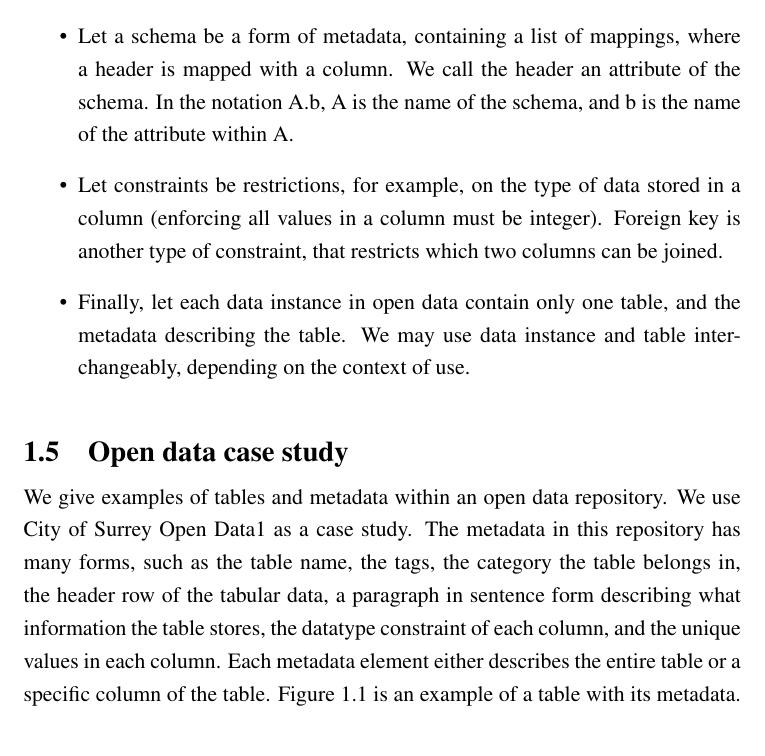
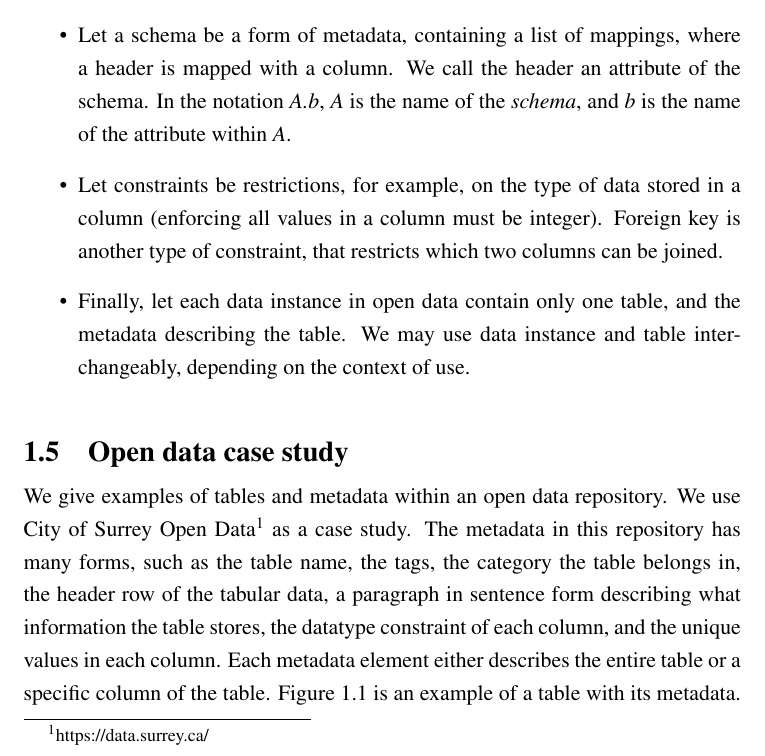
Before and after one commit to bobyew/thesis, a LaTeX thesis (ubc-thesis-haoran/diss.tex, which reads ubc-thesis-haoran/intro.tex): part of page 22 of 128, cut so that both start at the same text. Compiled offline with pdfLaTeX.

Commit message:
footnote

```diff
--- a/ubc-thesis-haoran/intro.tex
+++ b/ubc-thesis-haoran/intro.tex
@@ -58,7 +58,7 @@ We study how to improve metadata with the anomalies discussed in \autoref{sec:Th
 \item Let a table be a two-dimensional matrix of values, where each column has a \textbf{\gls{header}}. Let the header be the name of a column.
 \item Let metadata tags be a list of text items, where each text item may be a word or a phrase, but the text item may not be a sentence, XML, or data mapping.
 \item We also make a distinction between tags and \textbf{\glspl{topic}}, where a tag is a text item without any semantics, but a topic contains semantics such as a dictionary definition. A category is a tag, but there is fewer (likely only one) such tags per table.
-\item Let a schema be a form of metadata, containing a list of mappings, where a header is mapped with a column. We call the header an attribute of the schema. In the notation A.b, A is the name of the schema, and b is the name of the attribute within A.
+\item Let a schema be a form of metadata, containing a list of mappings, where a header is mapped with a column. We call the header an attribute of the schema. In the notation \textit{A.b}, $A$ is the name of the \textit{schema}, and $b$ is the name of the attribute within $A$.
 \item Let constraints be restrictions, for example, on the type of data stored in a column (enforcing all values in a column must be integer). Foreign key is another type of constraint, that restricts which two columns can be joined.
 \item Finally, let each data instance in open data contain only one table, and the metadata describing the table. We may use data instance and table interchangeably, depending on the context of use.
 \end{itemize}
@@ -74,7 +74,7 @@ We study how to improve metadata with the anomalies discussed in \autoref{sec:Th
     \label{fig:example-parks}
 \end{figure}
 
-We give examples of tables and metadata within an open data repository. We use City of Surrey Open Data1 as a case study. The metadata in this repository has many forms, such as the table name, the tags, the category the table belongs in, the header row of the tabular data, a paragraph in sentence form describing what information the table stores, the datatype constraint of each column, and the unique values in each column. Each metadata element either describes the entire table or a specific column of the table. \autoref{fig:example-parks} is an example of a table with its metadata. The table is the data instance containing data. The table name is parks. The table description informs that the table stores data for City of Surrey only. The category is environment; there may be other tables in the repository belonging in the same category. The tags list contains activities, environment, green, etc. The header row contains a list of column headers, such as the header park name for the first column of the table. For datatype constraint, the park name column is restricted to strings only, the other two columns are also restricted to strings. Values that are not the strings type do not appear in the column. The unique values contain example values of each column, such as `Hartnell Park' for park name.
+We give examples of tables and metadata within an open data repository. We use City of Surrey Open Data\footnote{https://data.surrey.ca/} as a case study. The metadata in this repository has many forms, such as the table name, the tags, the category the table belongs in, the header row of the tabular data, a paragraph in sentence form describing what information the table stores, the datatype constraint of each column, and the unique values in each column. Each metadata element either describes the entire table or a specific column of the table. \autoref{fig:example-parks} is an example of a table with its metadata. The table is the data instance containing data. The table name is parks. The table description informs that the table stores data for City of Surrey only. The category is environment; there may be other tables in the repository belonging in the same category. The tags list contains activities, environment, green, etc. The header row contains a list of column headers, such as the header park name for the first column of the table. For datatype constraint, the park name column is restricted to strings only, the other two columns are also restricted to strings. Values that are not the strings type do not appear in the column. The unique values contain example values of each column, such as `Hartnell Park' for park name.
 
 Each metadata form is simplified to be a list of text items. For example, a table name is a list containing one text item (one or more words), while the header row is a list of headers, and each header is a text item. The table description is also a list containing one text item.
 
```
